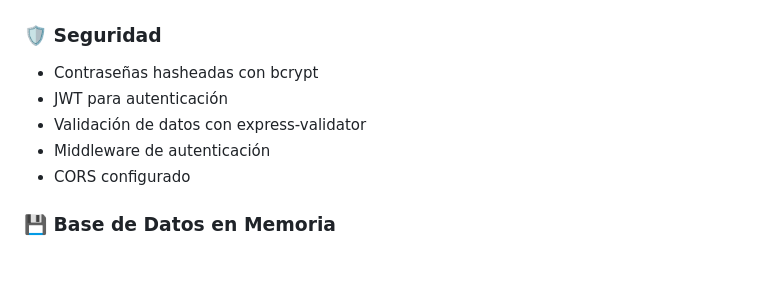
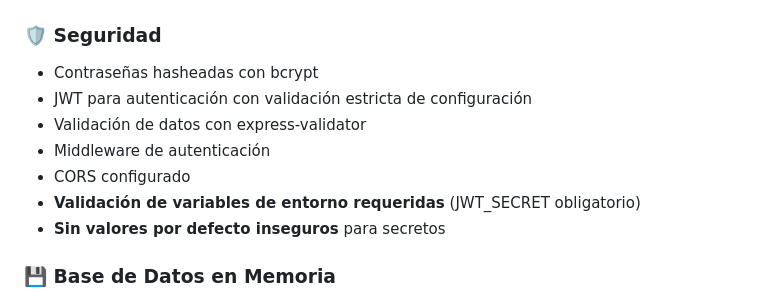
Before and after one commit to loiaconofe/loginwitCursorIA, a Markdown page: README.md, the part around one of its changes. Drawn GitHub-style; blank space fills up the shorter version.

```diff
--- a/README.md
+++ b/README.md
@@ -98,10 +109,12 @@ loginwitCursorIA/
 
 ### 🛡️ Seguridad
 - Contraseñas hasheadas con bcrypt
-- JWT para autenticación
+- JWT para autenticación con validación estricta de configuración
 - Validación de datos con express-validator
 - Middleware de autenticación
 - CORS configurado
+- **Validación de variables de entorno requeridas** (JWT_SECRET obligatorio)
+- **Sin valores por defecto inseguros** para secretos
 
 ### 💾 Base de Datos en Memoria
 - **Almacenamiento en memoria** para máximo rendimiento
```
Also changed, not shown: other parts of README.md (+100 -0 lines).
